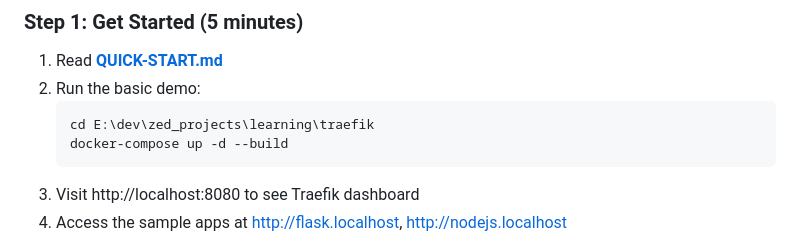
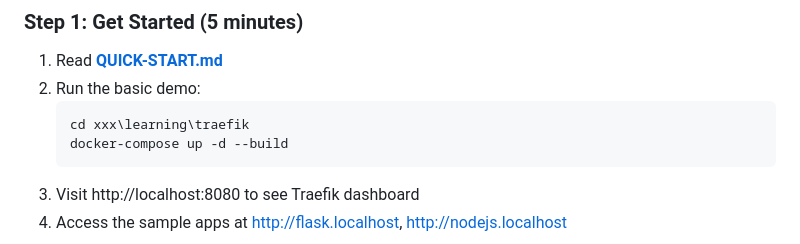
Before and after one commit to tanoshimi-dev/textbook-infra-traefik, a Markdown page: OVERVIEW.md, the part around the change. Drawn GitHub-style.

Commit message:
誤植修正

````diff
--- a/OVERVIEW.md
+++ b/OVERVIEW.md
@@ -42,7 +42,7 @@ traefik/
 1. Read **[QUICK-START.md](QUICK-START.md)**
 2. Run the basic demo:
    ```bash
-   cd E:\dev\zed_projects\learning\traefik
+   cd xxx\learning\traefik
    docker-compose up -d --build
    ```
 3. Visit http://localhost:8080 to see Traefik dashboard
````
